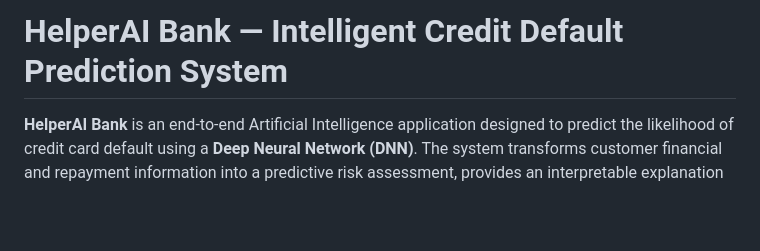
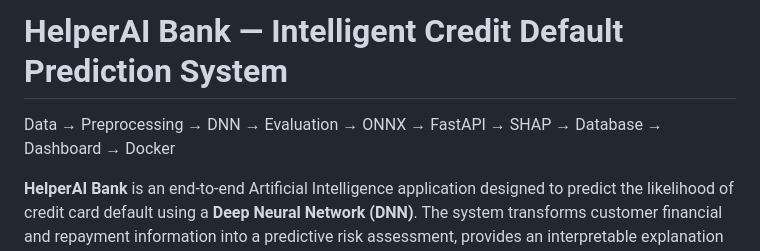
Before and after one commit to jehadsaad/HelperAI-Bank, a Markdown page: README.md, the part around the change. GitHub-like rendering; blank space fills up the shorter version.

Commit message:
Revise README for project overview and structure
Updated README.md to include additional project details and structure.

```diff
--- a/README.md
+++ b/README.md
@@ -1,4 +1,5 @@
 # HelperAI Bank — Intelligent Credit Default Prediction System
+ Data → Preprocessing → DNN → Evaluation → ONNX → FastAPI → SHAP → Database → Dashboard → Docker
 
 **HelperAI Bank** is an end-to-end Artificial Intelligence application designed to predict the likelihood of credit card default using a **Deep Neural Network (DNN)**. The system transforms customer financial and repayment information into a predictive risk assessment, provides an interpretable explanation of each prediction, stores prediction records in a database, and presents historical results through an interactive dashboard.
 
```
